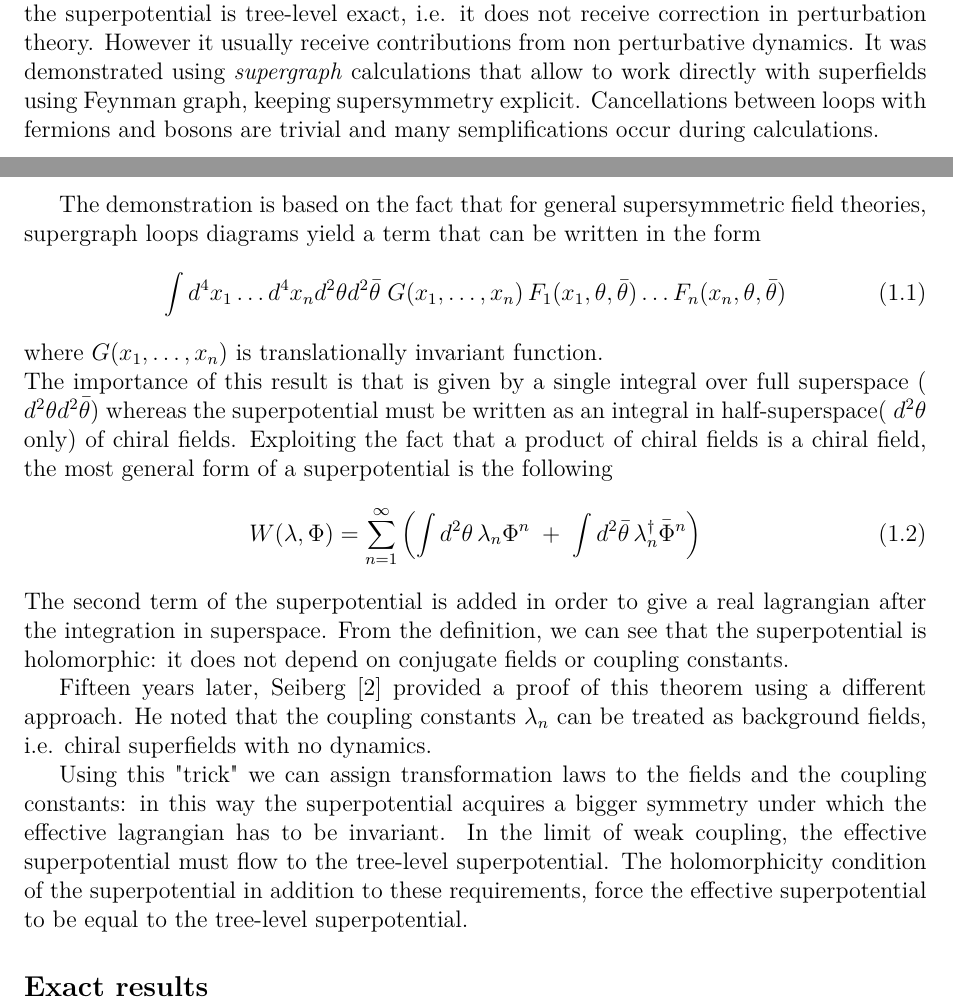
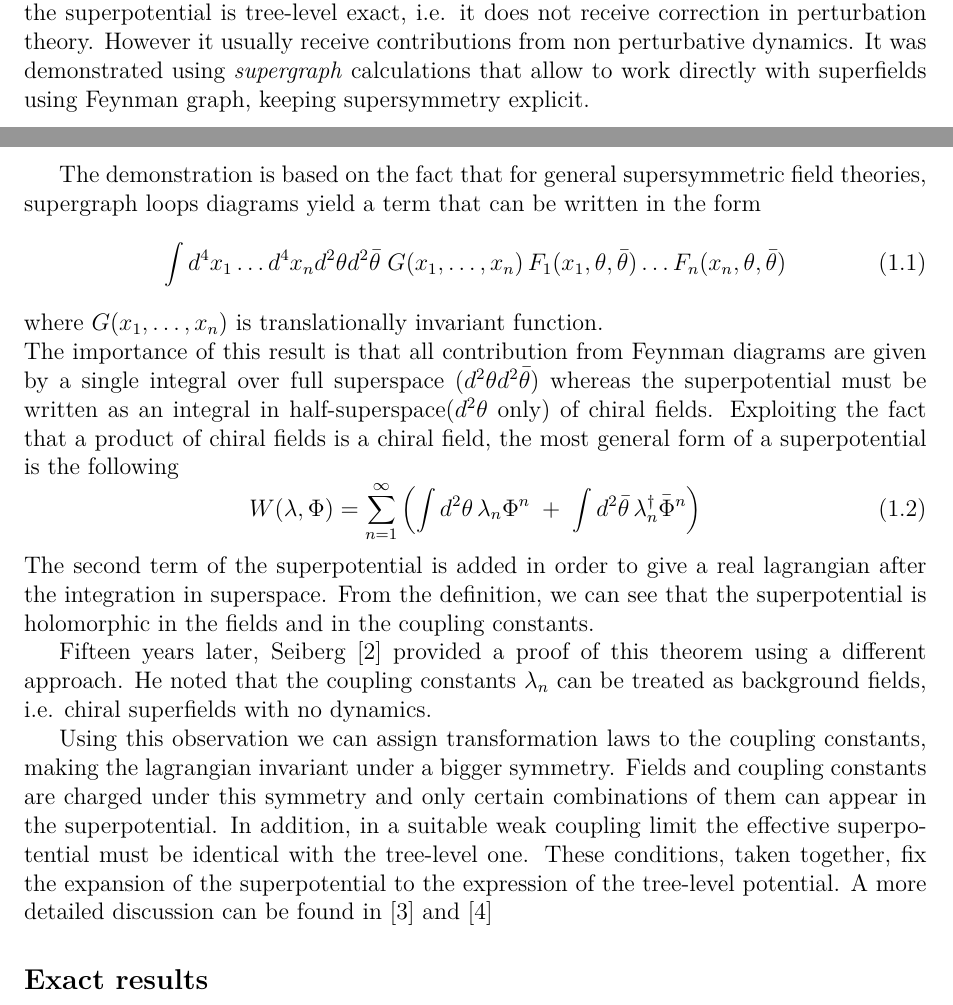
Before and after one commit to entangled90/Tesi, a LaTeX book (tesi.tex, which reads phys_intro.tex): two parts of pages 4 and 5 of 8, joined at a grey line, cut so that both start at the same text. Compiled offline with pdfLaTeX.

Commit message:
migliorato

```diff
--- a/phys_intro.tex
+++ b/phys_intro.tex
@@ -78,21 +75,20 @@ Other than renormalization constraints, supersymmetry provides non-renormalizati
 In \cite{Grisaru:1979wc} was demonstrated that the superpotential is tree-level exact, i.e. it does not receive correction in perturbation theory.
 However it usually receive contributions from non perturbative dynamics.
 It was demonstrated using \emph{supergraph} calculations that allow to work directly with superfields using Feynman graph, keeping supersymmetry explicit.
-Cancellations between loops with fermions and bosons are trivial and many semplifications occur during calculations.
 
 The demonstration is based on the fact that for general supersymmetric field theories, supergraph loops diagrams yield a term that can be written in the form
 \begin{equation}
 \int  d^4 x_1 \dots d^4 x_n d^2 \theta d^2 \bar{\theta} \; G (x_1 , \dots , x_n) \,F_1 ( x_1, \theta, \bar{\theta}) \dots  F_n ( x_n, \theta, \bar{\theta})
 \end{equation}
 where $G (x_1 , \dots , x_n) $ is translationally invariant function.\\
-The importance of this result is that is given by a single integral over full superspace ( $d^2 \theta d^2 \bar{\theta} $) whereas the superpotential must be written as an integral in half-superspace( $d^2 \theta $ only) of chiral fields.
+The importance of this result is that all contribution from Feynman diagrams are given by a single integral over full superspace ($d^2 \theta d^2 \bar{\theta} $) whereas the superpotential must be written as an integral in half-superspace($d^2 \theta $ only) of chiral fields.
 Exploiting the fact that a product of chiral fields is a chiral field, the most general form of a superpotential is the following
 \begin{equation}
  W (\lambda, \Phi) = \sum_{n=1}^{\infty} \left( \int d^2 \theta \, \lambda_n \Phi^n  \; +\;  \int d^2 \bar{\theta} \, \lambda_n^{\dagger} \bar{\Phi}^n \right)
  %\int d^2 \bar{\theta} \bar{\lambda}_n {\bar{\Phi}}^n
  \end{equation}
  The second term of the superpotential is added in order to give a real lagrangian after the integration in superspace.
-From the definition, we can see that the superpotential is holomorphic: it does not depend on conjugate fields or coupling constants.
+From the definition, we can see that the superpotential is holomorphic in the fields and in the coupling constants.
 
 Fifteen years later, Seiberg \cite{Seiberg:1993vc} provided a proof of this theorem using a different approach.
 He noted that the coupling constants $\lambda_n$ can be treated as background fields, i.e. chiral superfields with no dynamics.
@@ -103,9 +99,15 @@ He noted that the coupling constants $\lambda_n$ can be treated as background fi
 
 %% DAVEDERE
 
-Using this "trick" we can assign transformation laws to the fields and the coupling constants: in this way the superpotential acquires a bigger symmetry under which the effective lagrangian has to be invariant.
-In the limit of weak coupling, the effective superpotential must  flow to the tree-level superpotential.
-The holomorphicity condition of the superpotential in addition to these requirements, force the effective superpotential to be equal to the tree-level superpotential.
+Using this observation we can assign transformation laws to the coupling constants, making the lagrangian invariant under a bigger symmetry.
+Fields and coupling constants are charged under this symmetry and only certain combinations of them can appear in the superpotential.
+%The superpotential in the weak coupling limit is subject to the constraints imposed by holomorphy and symmetry.
+In addition, in a suitable weak coupling limit the effective superpotential must be identical with the tree-level one.
+These conditions, taken together, fix the expansion of the superpotential to the expression of the tree-level potential.
+A more detailed discussion can be found in \cite{Seiberg:1994bp} and \cite{Intriligator:1995au}
+
+
+
 
 
 \subsection{Exact results}
```
Also changed, not shown: bibliografia.bib (+2 -2 lines), tesi.pdf, phys_intro.tex (9 more changed lines).
